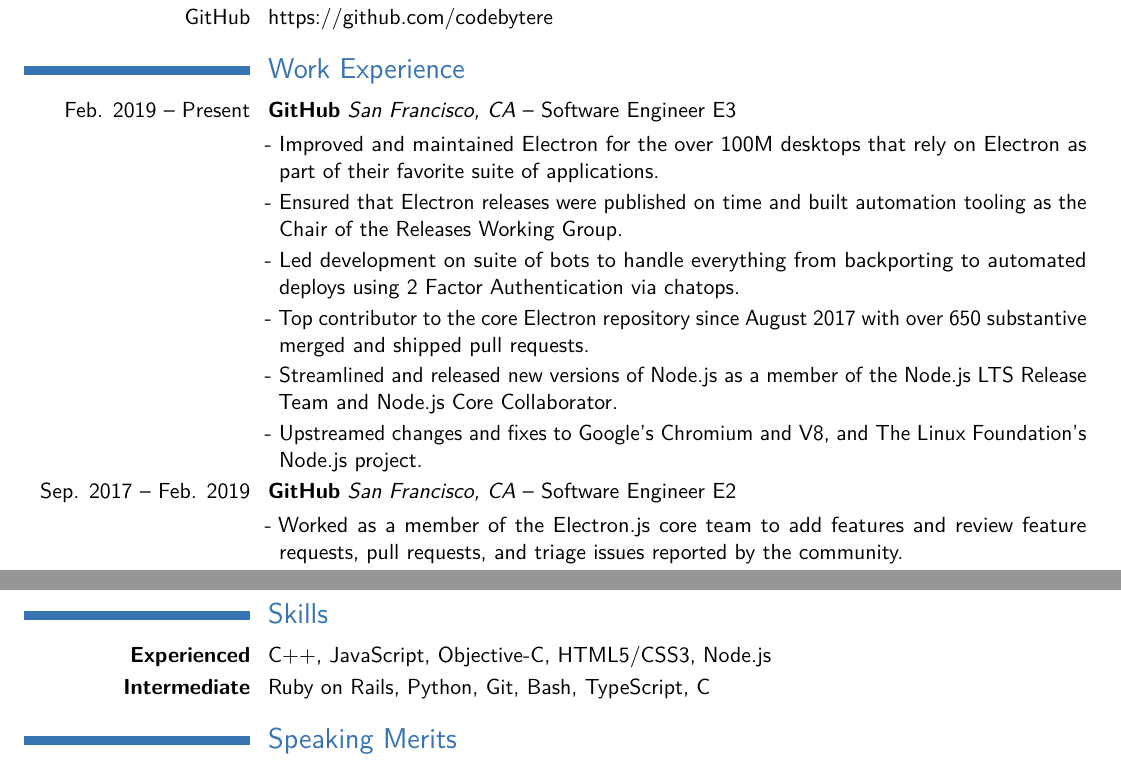
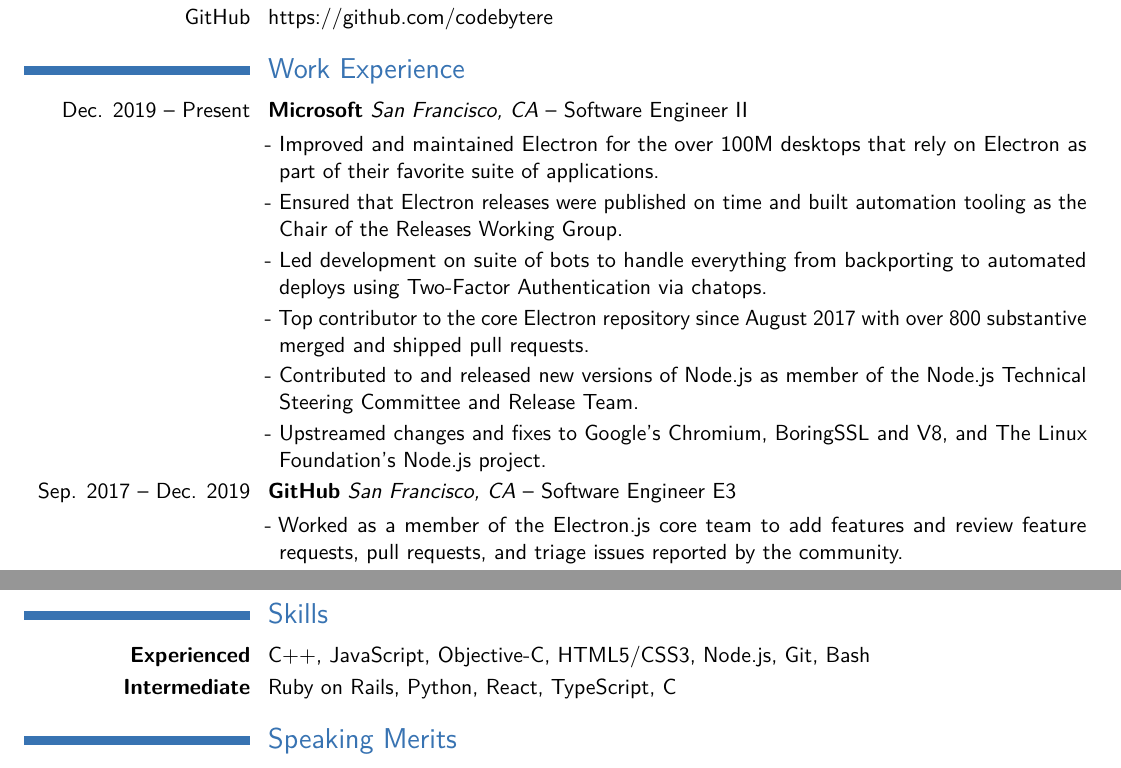
Before and after one commit to codebytere/resume, a LaTeX CV (resume.tex): two parts of pages 1 and 2 of 2, joined at a grey line, cut so that both start at the same text. Compiled offline with pdfLaTeX.

Commit message:
chore: update Skills

```diff
--- a/resume.tex
+++ b/resume.tex
@@ -52,16 +46,16 @@
 
 \section{Work Experience}
 
-\cvitem{Feb. 2019 -- Present}{\textbf{GitHub} \textit{San Francisco, CA} -- Software Engineer E3}
+\cvitem{Dec. 2019 -- Present}{\textbf{Microsoft} \textit{San Francisco, CA} -- Software Engineer II}
 \renewcommand{\listitemsymbol}{\textcolor{black}{-~}}
 \cvlistitem{Improved and maintained Electron for the over 100M desktops that rely on Electron as part of their favorite suite of applications.}
 \cvlistitem{Ensured that Electron releases were published on time and built automation tooling as the Chair of the Releases Working Group.}
-\cvlistitem{Led development on suite of bots to handle everything from backporting to automated deploys using 2 Factor Authentication via chatops.}
-\cvlistitem{Top contributor to the core Electron repository since August 2017 with over 650 substantive merged and shipped pull requests.}
-\cvlistitem{Streamlined and released new versions of Node.js as a member of the Node.js LTS Release Team and Node.js Core Collaborator.}
-\cvlistitem{Upstreamed changes and fixes to Google’s Chromium and V8, and The Linux Foundation’s Node.js project.}
+\cvlistitem{Led development on suite of bots to handle everything from backporting to automated deploys using Two-Factor Authentication via chatops.}
+\cvlistitem{Top contributor to the core Electron repository since August 2017 with over 800 substantive merged and shipped pull requests.}
+\cvlistitem{Contributed to and released new versions of Node.js as member of the Node.js Technical Steering Committee and Release Team.}
+\cvlistitem{Upstreamed changes and fixes to Google’s Chromium, BoringSSL and V8, and The Linux Foundation’s Node.js project.}
 
-\cvitem{Sep. 2017 -- Feb. 2019}{\textbf{GitHub} \textit{San Francisco, CA} -- Software Engineer E2}
+\cvitem{Sep. 2017 -- Dec. 2019}{\textbf{GitHub} \textit{San Francisco, CA} -- Software Engineer E3}
 \renewcommand{\listitemsymbol}{\textcolor{black}{-~}}
 \cvlistitem{Worked as a member of the Electron.js core team to add features and review feature requests, pull requests, and triage issues reported by the community.}
 
@@ -101,8 +95,8 @@
 
 \section{Skills}
 
-\cvitem{\textbf{Experienced}}{C++, JavaScript, Objective-C, HTML5/CSS3, Node.js}
-\cvitem{\textbf{Intermediate}}{Ruby on Rails, Python, Git, Bash, TypeScript, C}
+\cvitem{\textbf{Experienced}}{C++, JavaScript, Objective-C, HTML5/CSS3, Node.js, Git, Bash}
+\cvitem{\textbf{Intermediate}}{Ruby on Rails, Python, React, TypeScript, C}
 
 %------------------------------------
 %	SPEAKING MERITS
```
Also changed, not shown: resume.pdf, resume.tex (6 more changed lines).
